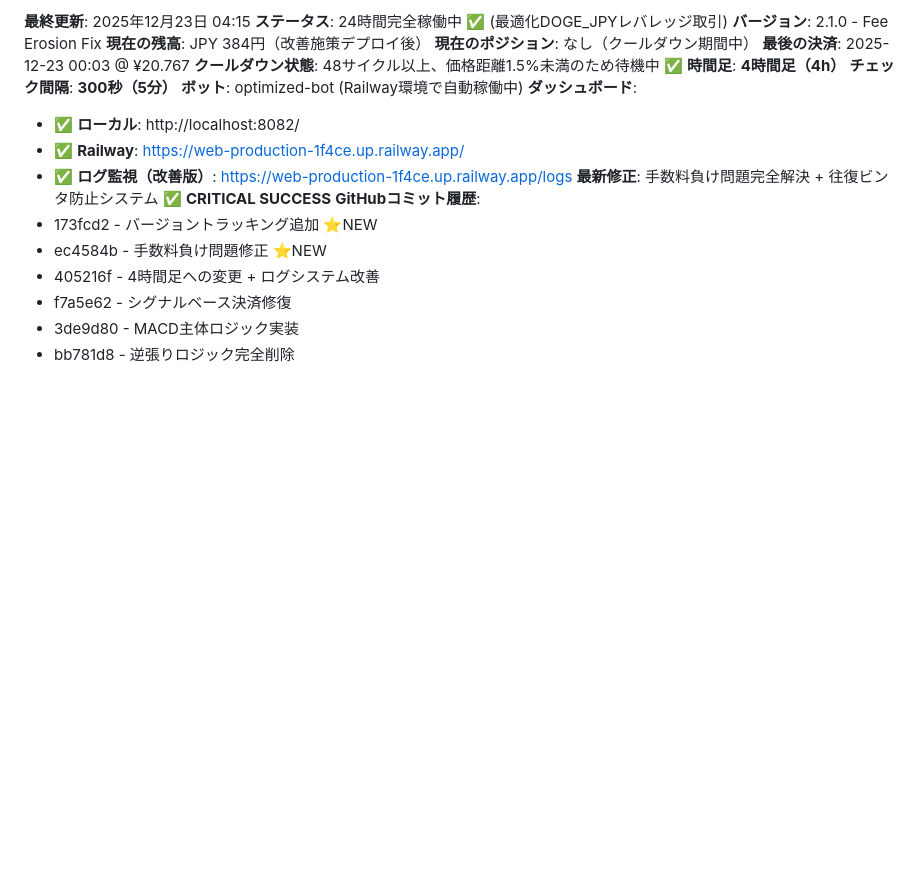
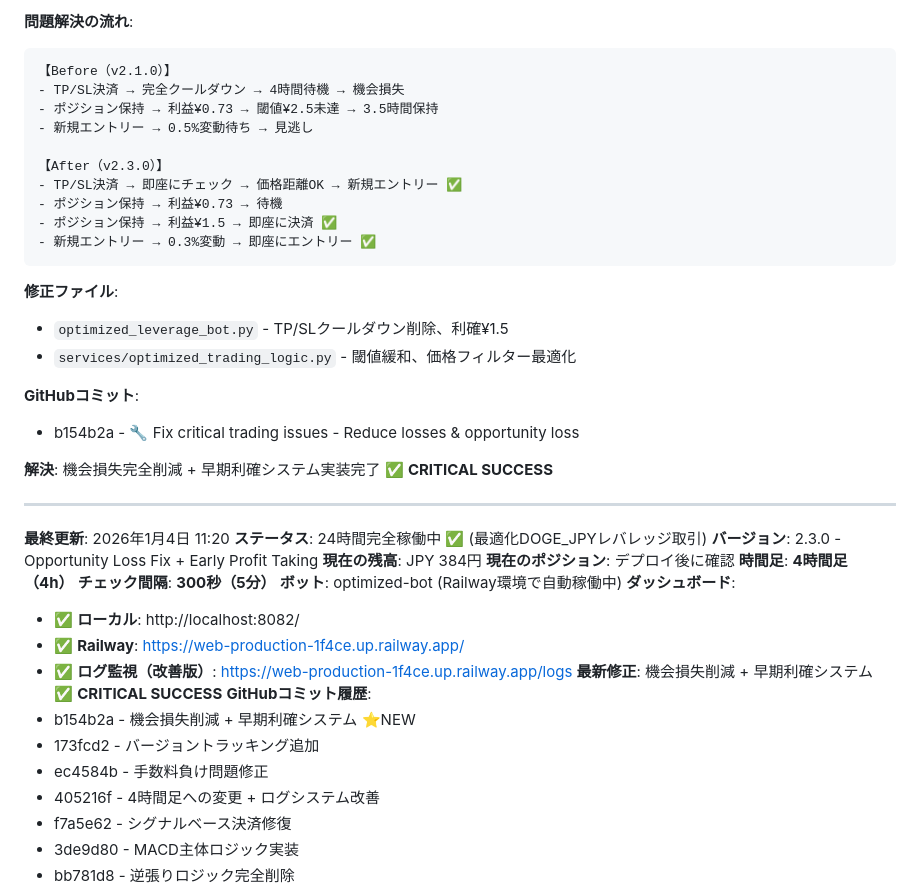
Before and after one commit to Digitalian-pon/crypto-trading-bot, a Markdown page: CLAUDE.md, the part around one of its changes. Rendered like a GitHub page; blank space fills up the shorter version.

````diff
--- a/CLAUDE.md
+++ b/CLAUDE.md
@@ -1993,9 +2077,33 @@ record_trade(side, current_price, pl_ratio, is_exit=True)
+**問題解決の流れ**:
+```
+【Before（v2.1.0）】
+- TP/SL決済 → 完全クールダウン → 4時間待機 → 機会損失
+- ポジション保持 → 利益¥0.73 → 閾値¥2.5未達 → 3.5時間保持
+- 新規エントリー → 0.5%変動待ち → 見逃し
+
+【After（v2.3.0）】
+- TP/SL決済 → 即座にチェック → 価格距離OK → 新規エントリー ✅
+- ポジション保持 → 利益¥0.73 → 待機
+- ポジション保持 → 利益¥1.5 → 即座に決済 ✅
+- 新規エントリー → 0.3%変動 → 即座にエントリー ✅
+```
+
+**修正ファイル**:
+- `optimized_leverage_bot.py` - TP/SLクールダウン削除、利確¥1.5
+- `services/optimized_trading_logic.py` - 閾値緩和、価格フィルター最適化
+
+**GitHubコミット**:
+- b154b2a - 🔧 Fix critical trading issues - Reduce losses & opportunity loss
+
+**解決**: 機会損失完全削減 + 早期利確システム実装完了 ✅ **CRITICAL SUCCESS**
+
+---
+
+**最終更新**: 2026年1月4日 11:20
 **ステータス**: 24時間完全稼働中 ✅ (最適化DOGE_JPYレバレッジ取引)
-**バージョン**: 2.1.0 - Fee Erosion Fix
-**現在の残高**: JPY 384円（改善施策デプロイ後）
-**現在のポジション**: なし（クールダウン期間中）
-**最後の決済**: 2025-12-23 00:03 @ ¥20.767
-**クールダウン状態**: 48サイクル以上、価格距離1.5%未満のため待機中 ✅
+**バージョン**: 2.3.0 - Opportunity Loss Fix + Early Profit Taking
+**現在の残高**: JPY 384円
+**現在のポジション**: デプロイ後に確認
 **時間足**: **4時間足（4h）**
 **チェック間隔**: **300秒（5分）**
 **ボット**: optimized-bot (Railway環境で自動稼働中)
@@ -2003,10 +2111,11 @@ record_trade(side, current_price, pl_ratio, is_exit=True)
 - ✅ **ローカル**: http://localhost:8082/
 - ✅ **Railway**: https://web-production-1f4ce.up.railway.app/
 - ✅ **ログ監視（改善版）**: https://web-production-1f4ce.up.railway.app/logs
-**最新修正**: 手数料負け問題完全解決 + 往復ビンタ防止システム ✅ **CRITICAL SUCCESS**
+**最新修正**: 機会損失削減 + 早期利確システム ✅ **CRITICAL SUCCESS**
 **GitHubコミット履歴**:
-- 173fcd2 - バージョントラッキング追加 ⭐NEW
-- ec4584b - 手数料負け問題修正 ⭐NEW
+- b154b2a - 機会損失削減 + 早期利確システム ⭐NEW
+- 173fcd2 - バージョントラッキング追加
+- ec4584b - 手数料負け問題修正
 - 405216f - 4時間足への変更 + ログシステム改善
 - f7a5e62 - シグナルベース決済修復
 - 3de9d80 - MACD主体ロジック実装
````
Also changed, not shown: other parts of CLAUDE.md (+85 -1 lines).
